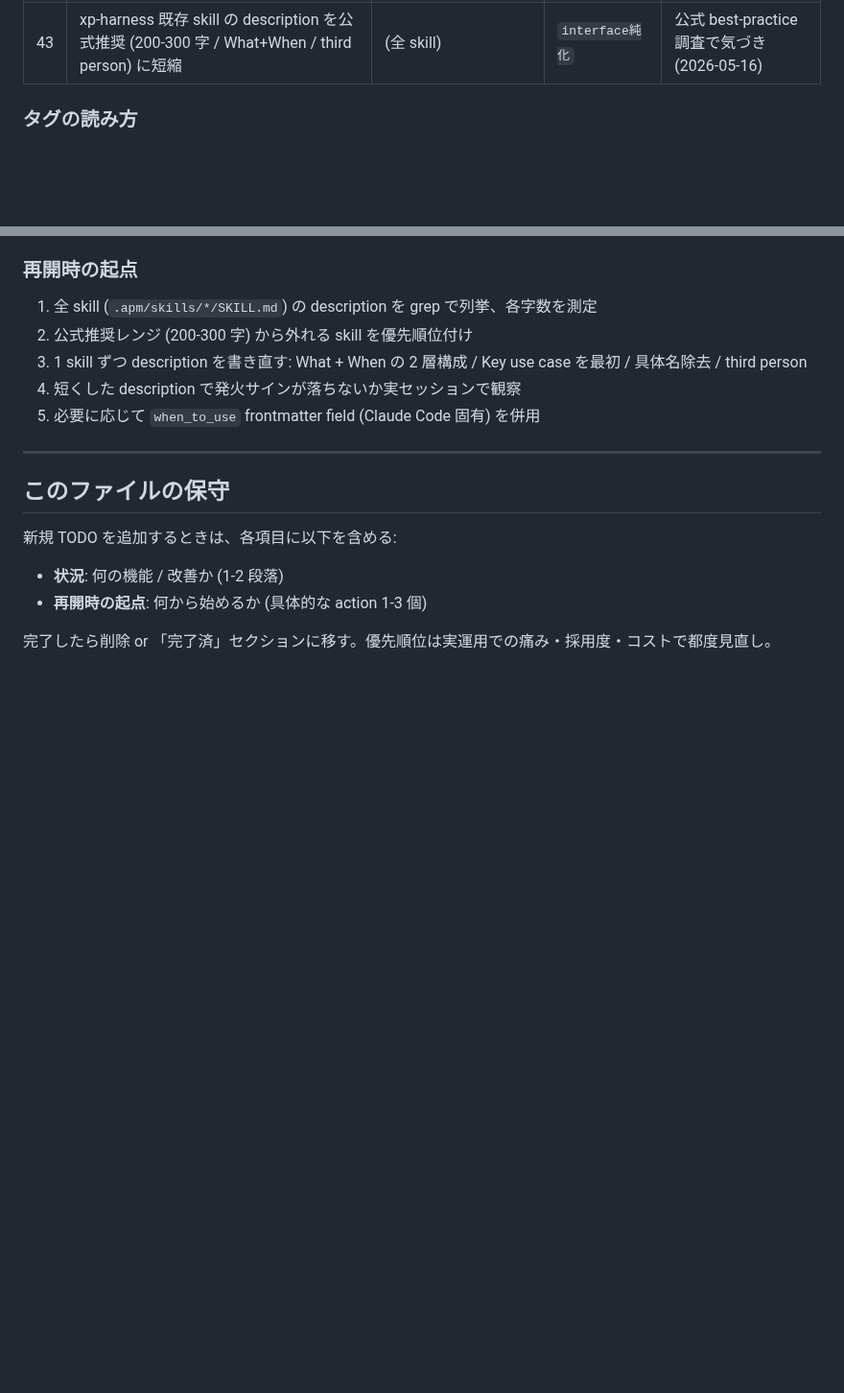
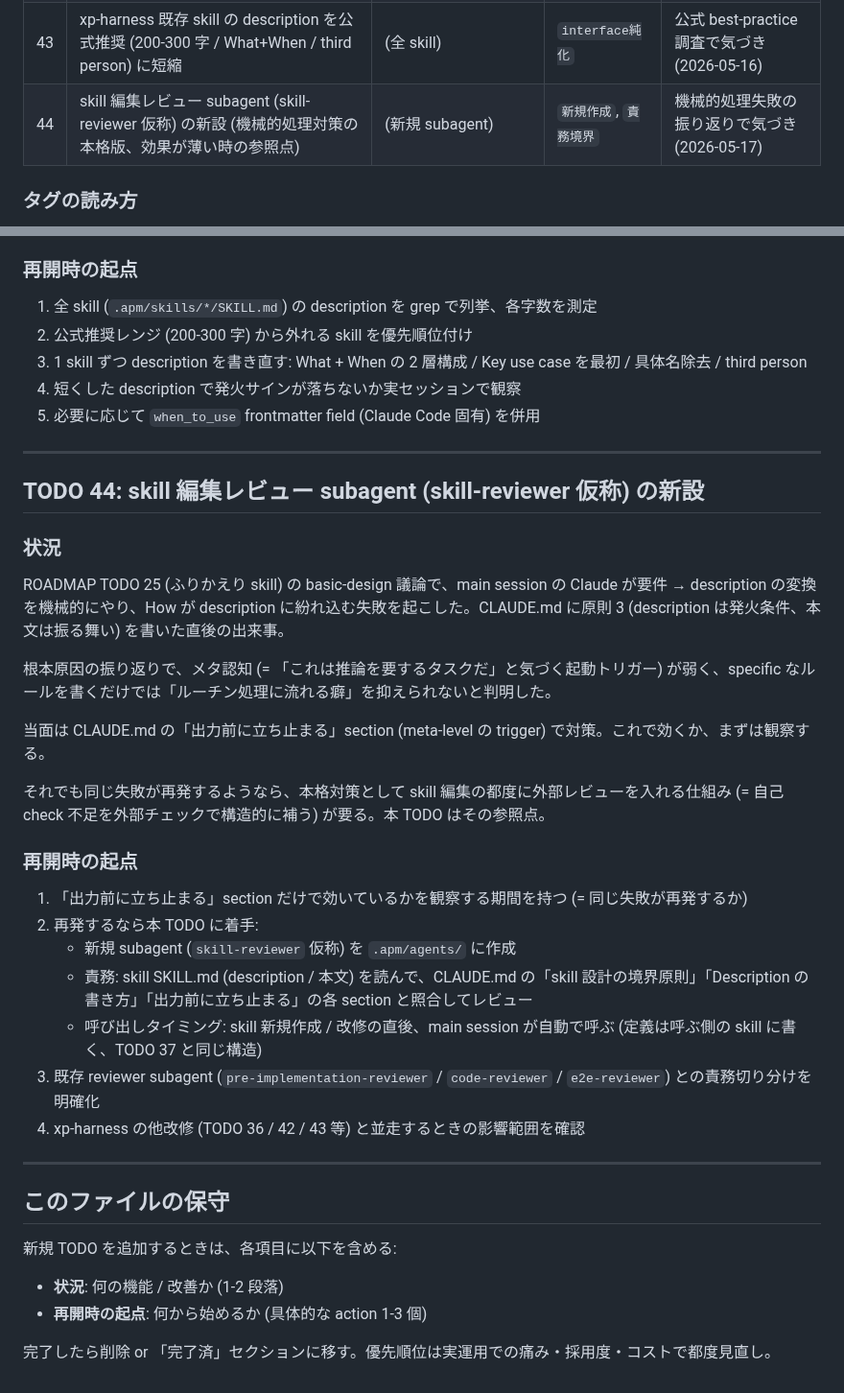
Before and after one commit to sei-newbear/xp-harness, a Markdown page: ROADMAP.md, 2 parts joined by grey strips. Shown at 96% size. GitHub-like rendering; blank space fills up the shorter version.

Commit message:
ROADMAP: TODO 44 追加 (skill 編集レビュー subagent の新設、機械的処理対策の本格版)
ROADMAP TODO 25 (ふりかえり skill) の basic-design 議論で、main session
の Claude が要件 → description の変換を機械的にやり How が紛れる失敗を
起こした。根本原因はメタ認知の起動トリガーの弱さ。

当面は CLAUDE.md の「出力前に立ち止まる」section (meta-level の trigger)
で対策。それでも再発するようなら、本 TODO の skill-reviewer subagent
(skill 編集ごとに外部チェック) を本格対策として起動する。

外部チェックは「自己 check 不足を構造的に補う」 = メタ認知に頼らず安定
させる道。今は作らないが、必要になったときの参照点として記録。

Co-Authored-By: Claude Opus 4.7 (1M context) <noreply@anthropic.com>

```diff
--- a/ROADMAP.md
+++ b/ROADMAP.md
@@ -53,6 +53,7 @@ xp-harness を進化させるための保留 TODO リスト。各項目は harne
 | 41 | e2e SKILL.md 本文の「日本語名」表記を「natural language」に揃える | `e2e-skill` | `interface純化` | レビューでの気づき (description は更新済、本文未更新) |
 | 42 | pre-implementation-reviewer を要件定義のみ段階でも呼べるよう description / 本文を明示改修 | `pre-impl-reviewer` | `interface純化`, `責務境界` | reviewer 実証で気づき (2026-05-15) |
 | 43 | xp-harness 既存 skill の description を公式推奨 (200-300 字 / What+When / third person) に短縮 | (全 skill) | `interface純化` | 公式 best-practice 調査で気づき (2026-05-16) |
+| 44 | skill 編集レビュー subagent (skill-reviewer 仮称) の新設 (機械的処理対策の本格版、効果が薄い時の参照点) | (新規 subagent) | `新規作成`, `責務境界` | 機械的処理失敗の振り返りで気づき (2026-05-17) |
 
 ### タグの読み方
 
@@ -901,6 +902,30 @@ ROADMAP TODO 25 (ふりかえり skill) の basic-design 議論で claude-code-g
 
 ---
 
+## TODO 44: skill 編集レビュー subagent (skill-reviewer 仮称) の新設
+
+### 状況
+
+ROADMAP TODO 25 (ふりかえり skill) の basic-design 議論で、main session の Claude が要件 → description の変換を機械的にやり、How が description に紛れ込む失敗を起こした。CLAUDE.md に原則 3 (description は発火条件、本文は振る舞い) を書いた直後の出来事。
+
+根本原因の振り返りで、メタ認知 (= 「これは推論を要するタスクだ」と気づく起動トリガー) が弱く、specific なルールを書くだけでは「ルーチン処理に流れる癖」を抑えられないと判明した。
+
+当面は CLAUDE.md の「出力前に立ち止まる」section (meta-level の trigger) で対策。これで効くか、まずは観察する。
+
+それでも同じ失敗が再発するようなら、本格対策として skill 編集の都度に外部レビューを入れる仕組み (= 自己 check 不足を外部チェックで構造的に補う) が要る。本 TODO はその参照点。
+
+### 再開時の起点
+
+1. 「出力前に立ち止まる」section だけで効いているかを観察する期間を持つ (= 同じ失敗が再発するか)
+2. 再発するなら本 TODO に着手:
+   - 新規 subagent (`skill-reviewer` 仮称) を `.apm/agents/` に作成
+   - 責務: skill SKILL.md (description / 本文) を読んで、CLAUDE.md の「skill 設計の境界原則」「Description の書き方」「出力前に立ち止まる」の各 section と照合してレビュー
+   - 呼び出しタイミング: skill 新規作成 / 改修の直後、main session が自動で呼ぶ (定義は呼ぶ側の skill に書く、TODO 37 と同じ構造)
+3. 既存 reviewer subagent (`pre-implementation-reviewer` / `code-reviewer` / `e2e-reviewer`) との責務切り分けを明確化
+4. xp-harness の他改修 (TODO 36 / 42 / 43 等) と並走するときの影響範囲を確認
+
+---
+
 ## このファイルの保守
 
 新規 TODO を追加するときは、各項目に以下を含める:
```
